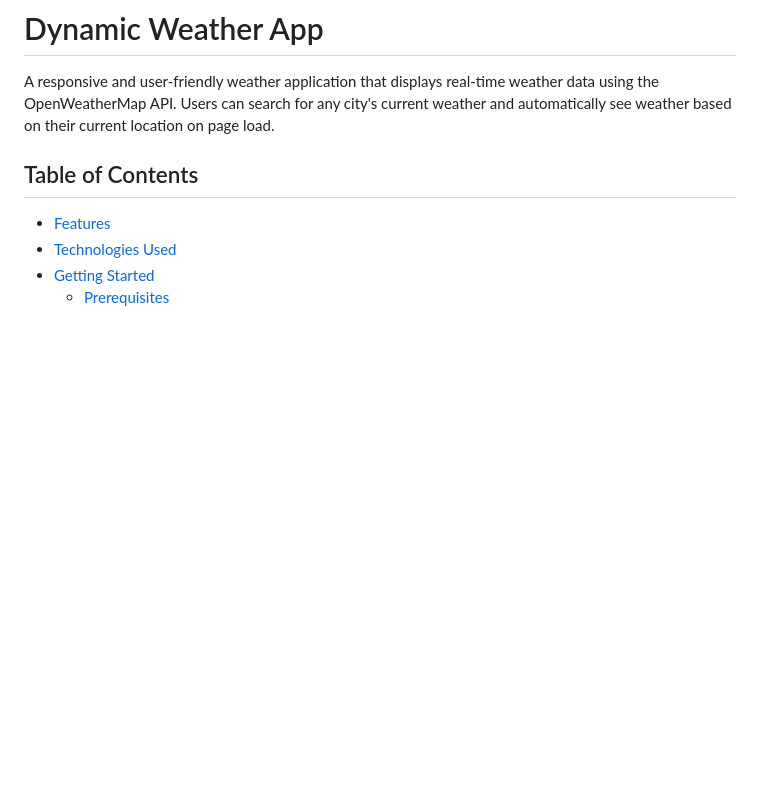
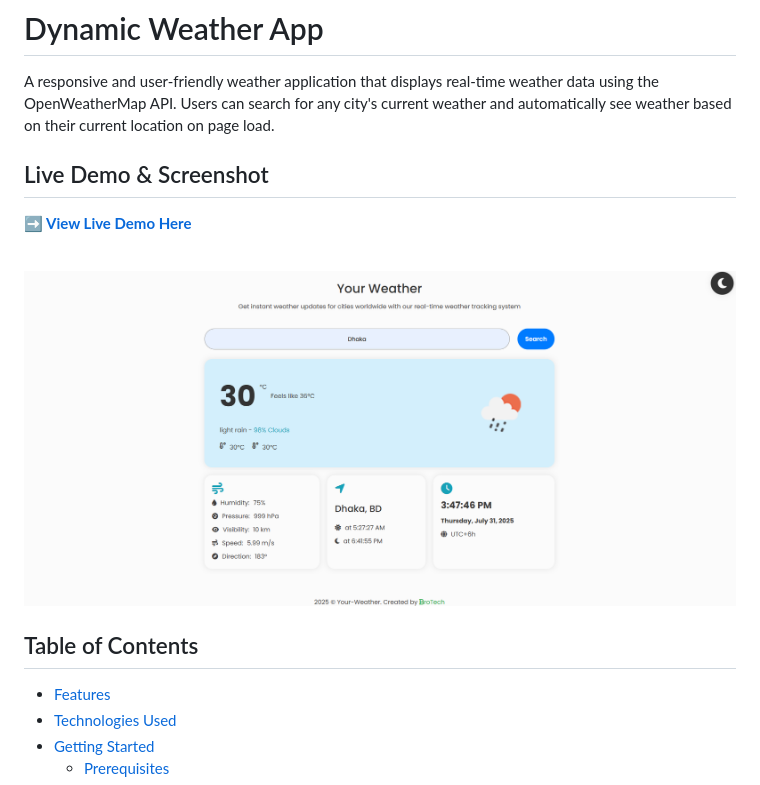
Before and after one commit to HadiuzzamanBappy/Your-Weather, a Markdown page: README.md, the part around the change. GitHub-like rendering; pictures changed too: res/img/image.png (added); blank space fills up the shorter version.

```diff
--- a/README.md
+++ b/README.md
@@ -1,6 +1,14 @@
 # Dynamic Weather App
 
 A responsive and user-friendly weather application that displays real-time weather data using the OpenWeatherMap API. Users can search for any city's current weather and automatically see weather based on their current location on page load.
+
+## Live Demo & Screenshot
+
+**[➡️ View Live Demo Here](https://your-weather-bro.vercel.app/)**
+
+<br>
+
+![Project Screenshot](/res/img/image.png)
 
 ## Table of Contents
 
```
Also changed, not shown: 1 other file.
